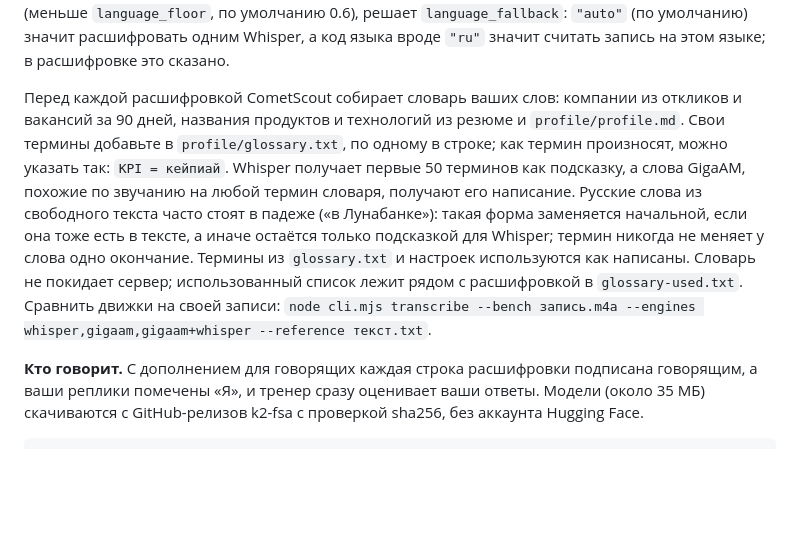
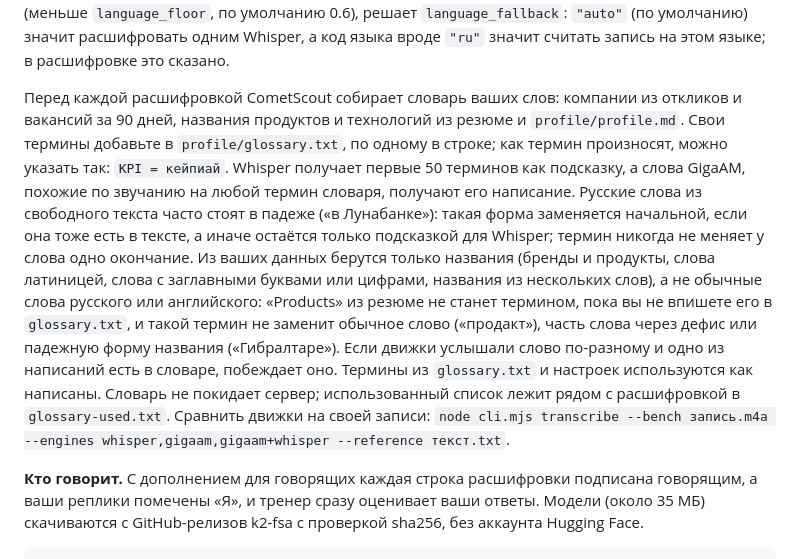
Before and after one commit to Dreamkeeper/cometscout, a Markdown page: README-rus.md, the part around the change. GitHub-like rendering; blank space fills up the shorter version.

```diff
--- a/README-rus.md
+++ b/README-rus.md
@@ -210,7 +210,7 @@ bash deploy/modules/transcribe.sh --with-gigaam    # PyTorch только для
 
 Модель GigaAM (около 0,45 ГБ) скачается с сервера Сбера при первой русской записи. Без этого дополнения русские записи расшифровывает один Whisper, и в расшифровке это сказано. Какой движок для какого языка, задаёт `modules.transcribe.engines` (по умолчанию `{ "ru": "gigaam+whisper", "default": "whisper" }`); язык Whisper определяет по первым 30 секундам речи (тишину в начале пропускает) и в том же процессе расшифровывает запись. Если он не уверен (меньше `language_floor`, по умолчанию 0.6), решает `language_fallback`: `"auto"` (по умолчанию) значит расшифровать одним Whisper, а код языка вроде `"ru"` значит считать запись на этом языке; в расшифровке это сказано.
 
-Перед каждой расшифровкой CometScout собирает словарь ваших слов: компании из откликов и вакансий за 90 дней, названия продуктов и технологий из резюме и `profile/profile.md`. Свои термины добавьте в `profile/glossary.txt`, по одному в строке; как термин произносят, можно указать так: `KPI = кейпиай`. Whisper получает первые 50 терминов как подсказку, а слова GigaAM, похожие по звучанию на любой термин словаря, получают его написание. Русские слова из свободного текста часто стоят в падеже («в Лунабанке»): такая форма заменяется начальной, если она тоже есть в тексте, а иначе остаётся только подсказкой для Whisper; термин никогда не меняет у слова одно окончание. Термины из `glossary.txt` и настроек используются как написаны. Словарь не покидает сервер; использованный список лежит рядом с расшифровкой в `glossary-used.txt`. Сравнить движки на своей записи: `node cli.mjs transcribe --bench запись.m4a --engines whisper,gigaam,gigaam+whisper --reference текст.txt`.
+Перед каждой расшифровкой CometScout собирает словарь ваших слов: компании из откликов и вакансий за 90 дней, названия продуктов и технологий из резюме и `profile/profile.md`. Свои термины добавьте в `profile/glossary.txt`, по одному в строке; как термин произносят, можно указать так: `KPI = кейпиай`. Whisper получает первые 50 терминов как подсказку, а слова GigaAM, похожие по звучанию на любой термин словаря, получают его написание. Русские слова из свободного текста часто стоят в падеже («в Лунабанке»): такая форма заменяется начальной, если она тоже есть в тексте, а иначе остаётся только подсказкой для Whisper; термин никогда не меняет у слова одно окончание. Из ваших данных берутся только названия (бренды и продукты, слова латиницей, слова с заглавными буквами или цифрами, названия из нескольких слов), а не обычные слова русского или английского: «Products» из резюме не станет термином, пока вы не впишете его в `glossary.txt`, и такой термин не заменит обычное слово («продакт»), часть слова через дефис или падежную форму названия («Гибралтаре»). Если движки услышали слово по-разному и одно из написаний есть в словаре, побеждает оно. Термины из `glossary.txt` и настроек используются как написаны. Словарь не покидает сервер; использованный список лежит рядом с расшифровкой в `glossary-used.txt`. Сравнить движки на своей записи: `node cli.mjs transcribe --bench запись.m4a --engines whisper,gigaam,gigaam+whisper --reference текст.txt`.
 
 **Кто говорит.** С дополнением для говорящих каждая строка расшифровки подписана говорящим, а ваши реплики помечены «Я», и тренер сразу оценивает ваши ответы. Модели (около 35 МБ) скачиваются с GitHub-релизов k2-fsa с проверкой sha256, без аккаунта Hugging Face.
 
```
Also changed, not shown: DEVELOPMENT.md (+1 -1 lines), README.md (+23 -8 lines).
